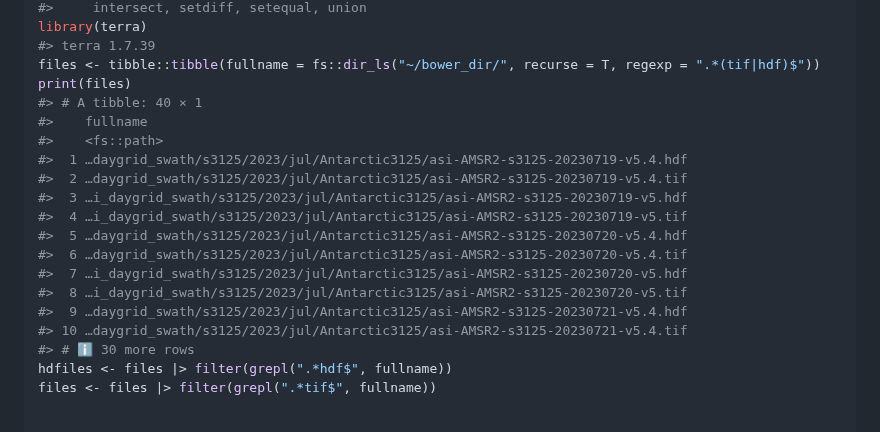
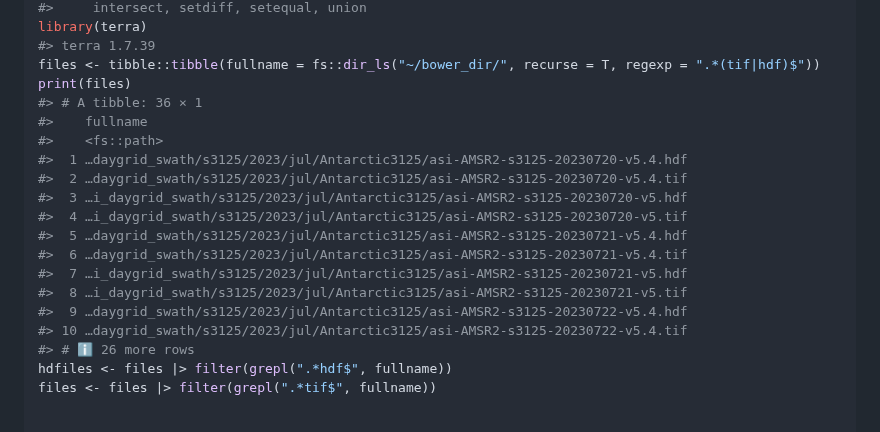
Before and after one commit to diminutive/idea.sources00, a Markdown page: README.md, the part around the change. Drawn GitHub-style.

Commit message:
refreshing data

```diff
--- a/README.md
+++ b/README.md
@@ -43,20 +43,20 @@ library(terra)
 #> terra 1.7.39
 files <- tibble::tibble(fullname = fs::dir_ls("~/bower_dir/", recurse = T, regexp = ".*(tif|hdf)$"))
 print(files)
-#> # A tibble: 40 × 1
+#> # A tibble: 36 × 1
 #>    fullname
 #>    <fs::path>
-#>  1 …daygrid_swath/s3125/2023/jul/Antarctic3125/asi-AMSR2-s3125-20230719-v5.4.hdf
-#>  2 …daygrid_swath/s3125/2023/jul/Antarctic3125/asi-AMSR2-s3125-20230719-v5.4.tif
-#>  3 …i_daygrid_swath/s3125/2023/jul/Antarctic3125/asi-AMSR2-s3125-20230719-v5.hdf
-#>  4 …i_daygrid_swath/s3125/2023/jul/Antarctic3125/asi-AMSR2-s3125-20230719-v5.tif
-#>  5 …daygrid_swath/s3125/2023/jul/Antarctic3125/asi-AMSR2-s3125-20230720-v5.4.hdf
-#>  6 …daygrid_swath/s3125/2023/jul/Antarctic3125/asi-AMSR2-s3125-20230720-v5.4.tif
-#>  7 …i_daygrid_swath/s3125/2023/jul/Antarctic3125/asi-AMSR2-s3125-20230720-v5.hdf
-#>  8 …i_daygrid_swath/s3125/2023/jul/Antarctic3125/asi-AMSR2-s3125-20230720-v5.tif
-#>  9 …daygrid_swath/s3125/2023/jul/Antarctic3125/asi-AMSR2-s3125-20230721-v5.4.hdf
-#> 10 …daygrid_swath/s3125/2023/jul/Antarctic3125/asi-AMSR2-s3125-20230721-v5.4.tif
-#> # ℹ 30 more rows
+#>  1 …daygrid_swath/s3125/2023/jul/Antarctic3125/asi-AMSR2-s3125-20230720-v5.4.hdf
+#>  2 …daygrid_swath/s3125/2023/jul/Antarctic3125/asi-AMSR2-s3125-20230720-v5.4.tif
+#>  3 …i_daygrid_swath/s3125/2023/jul/Antarctic3125/asi-AMSR2-s3125-20230720-v5.hdf
+#>  4 …i_daygrid_swath/s3125/2023/jul/Antarctic3125/asi-AMSR2-s3125-20230720-v5.tif
+#>  5 …daygrid_swath/s3125/2023/jul/Antarctic3125/asi-AMSR2-s3125-20230721-v5.4.hdf
+#>  6 …daygrid_swath/s3125/2023/jul/Antarctic3125/asi-AMSR2-s3125-20230721-v5.4.tif
+#>  7 …i_daygrid_swath/s3125/2023/jul/Antarctic3125/asi-AMSR2-s3125-20230721-v5.hdf
+#>  8 …i_daygrid_swath/s3125/2023/jul/Antarctic3125/asi-AMSR2-s3125-20230721-v5.tif
+#>  9 …daygrid_swath/s3125/2023/jul/Antarctic3125/asi-AMSR2-s3125-20230722-v5.4.hdf
+#> 10 …daygrid_swath/s3125/2023/jul/Antarctic3125/asi-AMSR2-s3125-20230722-v5.4.tif
+#> # ℹ 26 more rows
 hdfiles <- files |> filter(grepl(".*hdf$", fullname))
 files <- files |> filter(grepl(".*tif$", fullname))
 
```
